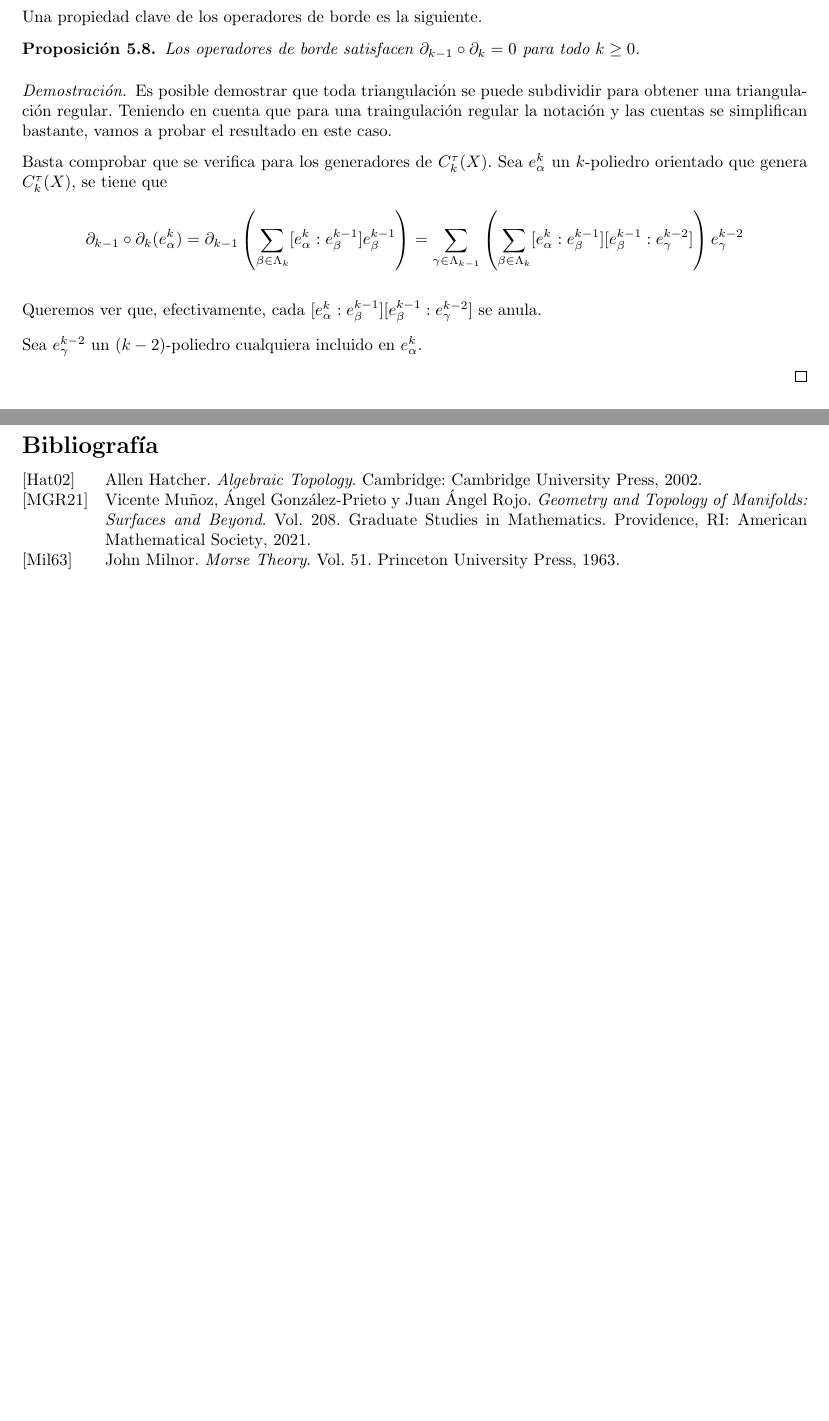
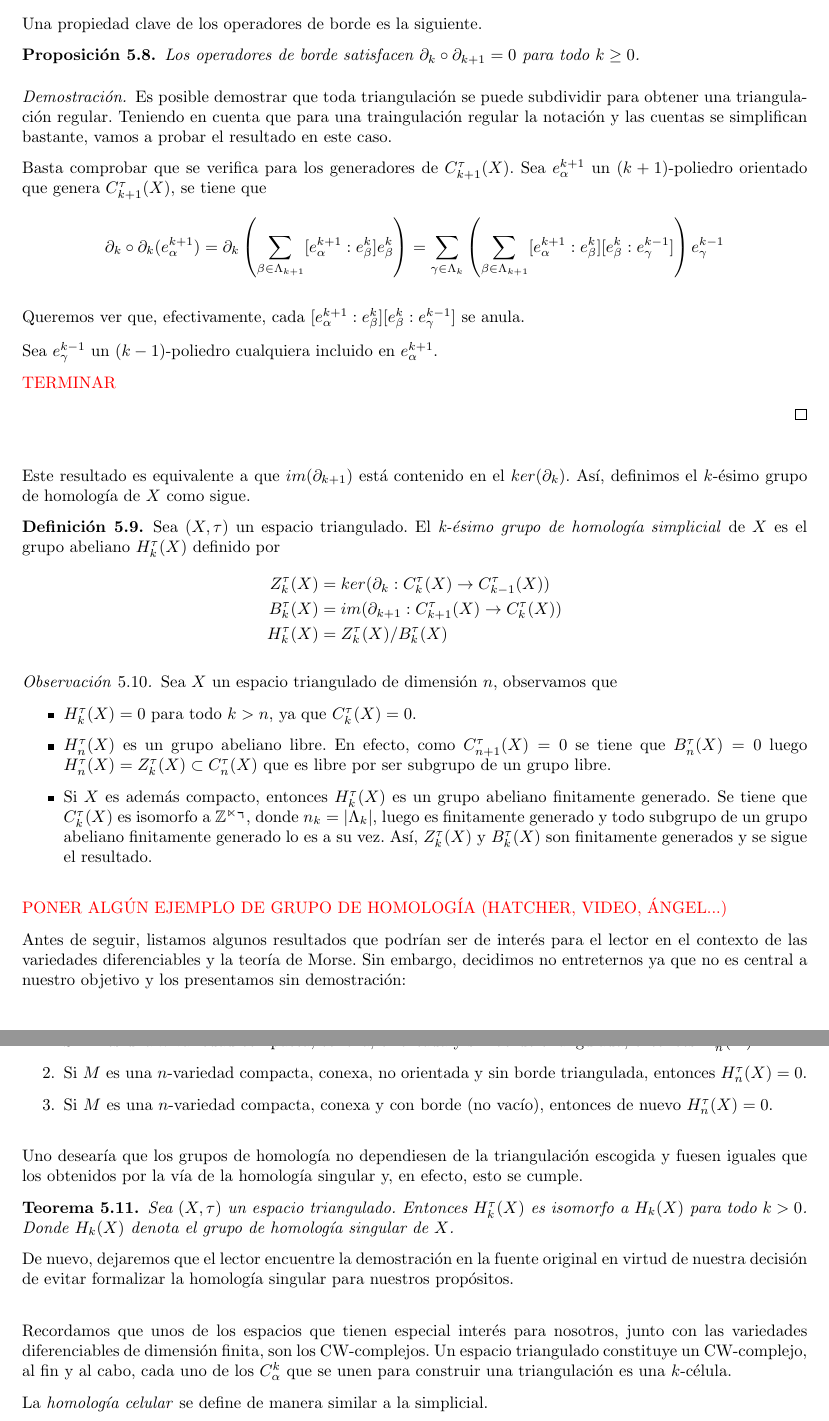
Before and after one commit to qdiazblanco/introduction-to-morse-theory, a LaTeX document (Memoria/main.tex, which reads Memoria/secciones/homologia.tex): two parts of pages 7 and 8 of 8, joined at a grey line, cut so that both start at the same text, the shorter picture padded with empty space. Compiled offline with pdfLaTeX.

Commit message:
homología simplicial hasta homologia celular (no incluida)

```diff
--- a/Memoria/main.tex
+++ b/Memoria/main.tex
@@ -137,9 +137,9 @@
 
 %\input{secciones/desigualdadesMorse.tex}
 
-\newpage
-\nocite{*}
-\printbibliography[title={Bibliografía}]
+%\newpage
+%\nocite{*}
+%\printbibliography[title={Bibliografía}]
 
 
 \end{document}
--- a/Memoria/secciones/homologia.tex
+++ b/Memoria/secciones/homologia.tex
@@ -129,19 +129,71 @@ Nosotros, sin embargo, seguiremos la ruta marcada por \cite{munoz2021}
 Una propiedad clave de los operadores de borde es la siguiente.
 
 \begin{proposition}
-    Los operadores de borde satisfacen $\partial_{k-1}\circ\partial_k=0$ para todo $k\ge 0$.
+    Los operadores de borde satisfacen $\partial_{k}\circ\partial_{k+1}=0$ para todo $k\ge 0$.
 \end{proposition}
 
 \begin{proof}
     Es posible demostrar que toda triangulación se puede subdividir para obtener una triangulación regular. Teniendo en cuenta que para una traingulación regular la notación y las cuentas se simplifican bastante, vamos a probar el resultado en este caso.
 
-    Basta comprobar que se verifica para los generadores de $C^{\tau}_k(X)$. Sea $e^k_{\alpha}$ un $k$-poliedro orientado que genera $C^{\tau}_k(X)$, se tiene que
+    Basta comprobar que se verifica para los generadores de $C^{\tau}_{k+1}(X)$. Sea $e^{k+1}_{\alpha}$ un $(k+1)$-poliedro orientado que genera $C^{\tau}_{k+1}(X)$, se tiene que
     \begin{equation*}
-        \partial_{k-1}\circ\partial_k(e^k_{\alpha}) = \partial_{k-1}\left( \sum_{\beta\in\Lambda_k} [e^k_{\alpha} : e^{k-1}_{\beta}]e^{k-1}_{\beta} \right) = \sum_{\gamma\in\Lambda_{k-1}} \left( \sum_{\beta\in\Lambda_k} [e^k_{\alpha} : e^{k-1}_{\beta}][e^{k-1}_{\beta} : e^{k-2}_{\gamma}] \right) e^{k-2}_{\gamma}
+        \partial_{k}\circ\partial_k(e^{k+1}_{\alpha}) = \partial_{k}\left( \sum_{\beta\in\Lambda_{k+1}} [e^{k+1}_{\alpha} : e^{k}_{\beta}]e^{k}_{\beta} \right) = \sum_{\gamma\in\Lambda_{k}} \left( \sum_{\beta\in\Lambda_{k+1}} [e^{k+1}_{\alpha} : e^{k}_{\beta}][e^{k}_{\beta} : e^{k-1}_{\gamma}] \right) e^{k-1}_{\gamma}
     \end{equation*}
 
-    Queremos ver que, efectivamente, cada $[e^k_{\alpha} : e^{k-1}_{\beta}][e^{k-1}_{\beta} : e^{k-2}_{\gamma}]$ se anula.
+    Queremos ver que, efectivamente, cada $[e^{k+1}_{\alpha} : e^{k}_{\beta}][e^{k}_{\beta} : e^{k-1}_{\gamma}]$ se anula.
 
-    Sea $e^{k-2}_{\gamma}$ un $(k-2)$-poliedro cualquiera incluido en $e^k_{\alpha}$.
+    Sea $e^{k-1}_{\gamma}$ un $(k-1)$-poliedro cualquiera incluido en $e^{k+1}_{\alpha}$.
+
+    {\color{red}TERMINAR}
 
 \end{proof}
+
+\bigskip
+
+Este resultado es equivalente a que $im(\partial_{k+1})$ está contenido en el $ker(\partial_k)$. Así, definimos el $k$-ésimo grupo de homología de $X$ como sigue.
+
+\begin{definition}
+    Sea $(X,\tau)$ un espacio triangulado. El \textit{k-ésimo grupo de homología simplicial} de $X$ es el grupo abeliano $H^{\tau}_k(X)$ definido por
+    \begin{align*}
+        Z^{\tau}_k(X) &= ker(\partial_k: C^{\tau}_k(X) \to C^{\tau}_{k-1}(X)) \\
+        B^{\tau}_k(X) &= im(\partial_{k+1}: C^{\tau}_{k+1}(X) \to C^{\tau}_{k}(X)) \\
+        H^{\tau}_k(X) &= Z^{\tau}_k(X)/B^{\tau}_k(X)
+    \end{align*}
+\end{definition}
+
+\begin{remark} Sea $X$ un espacio triangulado de dimensión $n$, observamos que
+
+    \begin{itemize}
+        \item $H^{\tau}_k(X)=0$ para todo $k>n$, ya que $C^{\tau}_k(X)=0$.
+        \item $H^{\tau}_n(X)$ es un grupo abeliano libre. En efecto, como $C^{\tau}_{n+1}(X)=0$ se tiene que $B^{\tau}_n(X)=0$ luego $H^{\tau}_n(X)=Z^{\tau}_k(X)\subset C^{\tau}_n(X)$ que es libre por ser subgrupo de un grupo libre.
+        \item Si $X$ es además compacto, entonces $H^{\tau}_k(X)$ es un grupo abeliano finitamente generado. Se tiene que $C^{\tau}_k(X)$ es isomorfo a $\mathbb{Z^{n_k}}$, donde $n_k=|\Lambda_k|$, luego es finitamente generado y todo subgrupo de un grupo abeliano finitamente generado lo es a su vez. Así, $Z^{\tau}_k(X)$ y $B^{\tau}_k(X)$ son finitamente generados y se sigue el resultado.
+    \end{itemize}
+\end{remark}
+
+\bigskip
+
+{\color{red} PONER ALGÚN EJEMPLO DE GRUPO DE HOMOLOGÍA (HATCHER, VIDEO, ÁNGEL...)}
+
+Antes de seguir, listamos algunos resultados que podrían ser de interés para el lector en el contexto de las variedades diferenciables y la teoría de Morse. Sin embargo, decidimos no entreternos ya que no es central a nuestro objetivo y los presentamos sin demostración:
+
+\begin{enumerate}
+    \item Si $M$ es una $n$-variedad compacta, conexa, orientada y sin borde triangulada, entonces $H^{\tau}_n(X)=\mathbb{Z}$.
+    \item Si $M$ es una $n$-variedad compacta, conexa, no orientada y sin borde triangulada, entonces $H^{\tau}_n(X)=0$.
+    \item Si $M$ es una $n$-variedad compacta, conexa y con borde (no vacío), entonces de nuevo $H^{\tau}_n(X)=0$.
+\end{enumerate}
+
+\bigskip
+
+Uno desearía que los grupos de homología no dependiesen de la triangulación escogida y fuesen iguales que los obtenidos por la vía de la homología singular y, en efecto, esto se cumple.
+
+\begin{theorem}
+    Sea $(X,\tau)$ un espacio triangulado. Entonces $H^{\tau}_k(X)$ es isomorfo a $H_k(X)$ para todo $k>0$. Donde $H_k(X)$ denota el grupo de homología singular de $X$.
+\end{theorem}
+
+ De nuevo, dejaremos que el lector encuentre la demostración en la fuente original en virtud de nuestra decisión de evitar formalizar la homología singular para nuestros propósitos.
+
+ \bigskip
+
+ Recordamos que unos de los espacios que tienen especial interés para nosotros, junto con las variedades diferenciables de dimensión finita, son los CW-complejos. Un espacio triangulado constituye un CW-complejo, al fin y al cabo, cada uno de los $C^k_{\alpha}$ que se unen para construir una triangulación es una $k$-célula.
+
+ La \textit{homología celular} se define de manera similar a la simplicial.
```
Also changed, not shown: Memoria/secciones/CWcomplejos.tex (+5 -3 lines), Memoria/main.bbl, Memoria/main.pdf, Memoria/secciones/homologia.tex (2 more changed lines), 1 other file.
